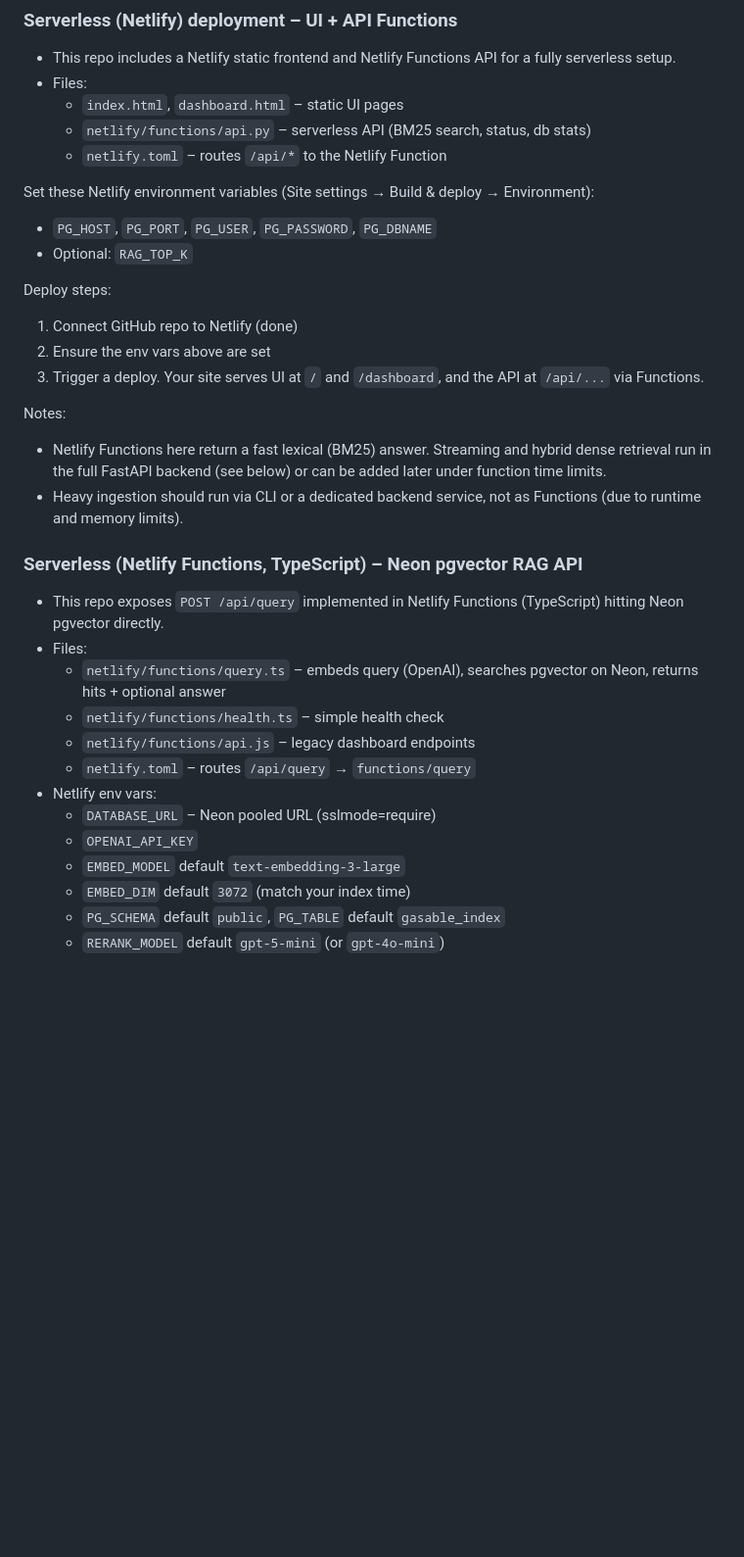
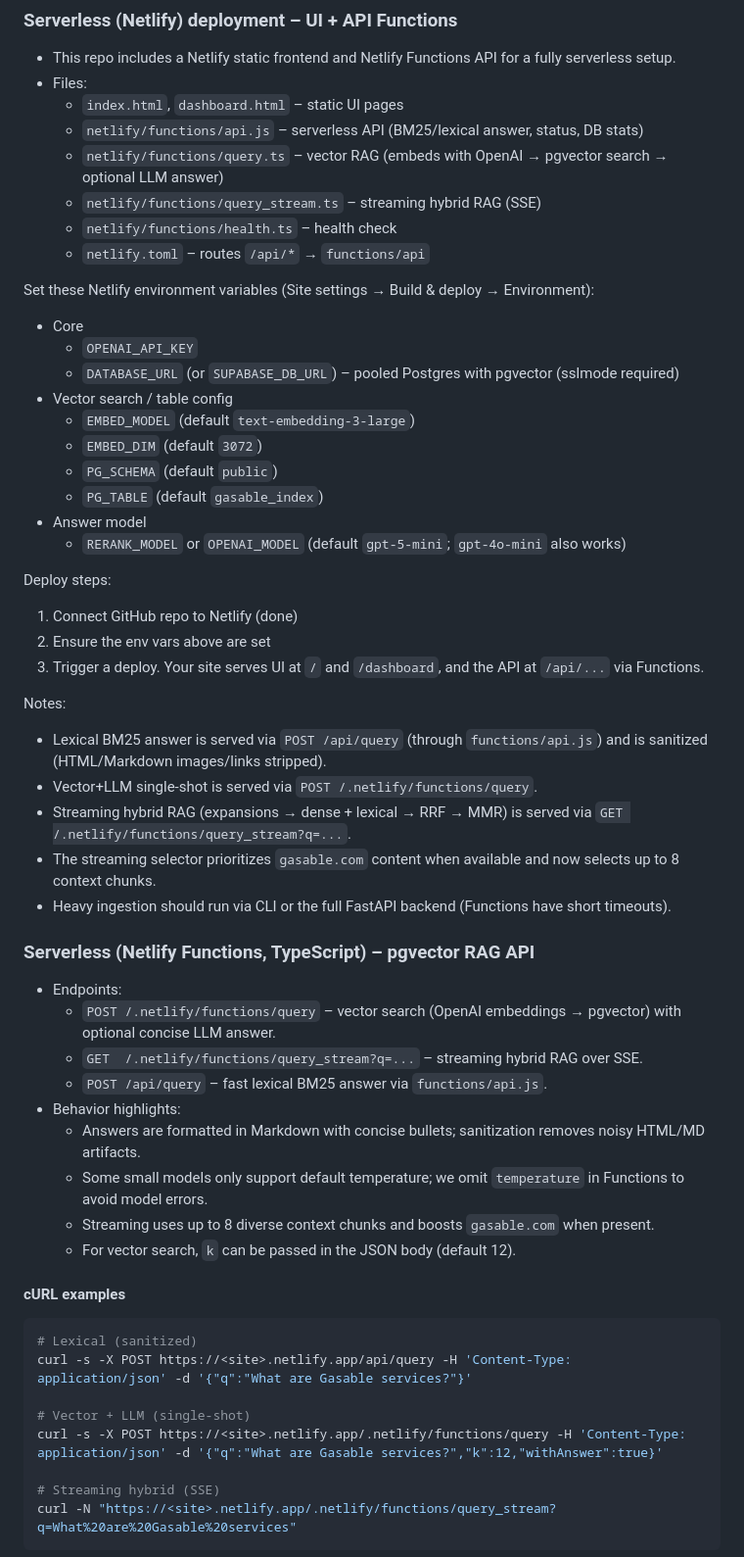
Before and after one commit to hrunx/Gasable_Hub, a Markdown page: README.md, the part around one of its changes. Shown at 98% size. GitHub-like rendering; blank space fills up the shorter version.

Commit message:
docs: update README with streaming/vector endpoints and RAG configuration knobs

````diff
--- a/README.md
+++ b/README.md
@@ -79,12 +79,23 @@ Enable TLS via your proxy (e.g., Certbot/Let’s Encrypt).
 - This repo includes a Netlify static frontend and Netlify Functions API for a fully serverless setup.
 - Files:
   - `index.html`, `dashboard.html` – static UI pages
-  - `netlify/functions/api.py` – serverless API (BM25 search, status, db stats)
-  - `netlify.toml` – routes `/api/*` to the Netlify Function
+  - `netlify/functions/api.js` – serverless API (BM25/lexical answer, status, DB stats)
+  - `netlify/functions/query.ts` – vector RAG (embeds with OpenAI → pgvector search → optional LLM answer)
+  - `netlify/functions/query_stream.ts` – streaming hybrid RAG (SSE)
+  - `netlify/functions/health.ts` – health check
+  - `netlify.toml` – routes `/api/*` → `functions/api`
 
 Set these Netlify environment variables (Site settings → Build & deploy → Environment):
-- `PG_HOST`, `PG_PORT`, `PG_USER`, `PG_PASSWORD`, `PG_DBNAME`
-- Optional: `RAG_TOP_K`
+- Core
+  - `OPENAI_API_KEY`
+  - `DATABASE_URL` (or `SUPABASE_DB_URL`) – pooled Postgres with pgvector (sslmode required)
+- Vector search / table config
+  - `EMBED_MODEL` (default `text-embedding-3-large`)
+  - `EMBED_DIM` (default `3072`)
+  - `PG_SCHEMA` (default `public`)
+  - `PG_TABLE` (default `gasable_index`)
+- Answer model
+  - `RERANK_MODEL` or `OPENAI_MODEL` (default `gpt-5-mini`; `gpt-4o-mini` also works)
 
 Deploy steps:
 1) Connect GitHub repo to Netlify (done)
@@ -92,20 +103,32 @@ Deploy steps:
 3) Trigger a deploy. Your site serves UI at `/` and `/dashboard`, and the API at `/api/...` via Functions.
 
 Notes:
-- Netlify Functions here return a fast lexical (BM25) answer. Streaming and hybrid dense retrieval run in the full FastAPI backend (see below) or can be added later under function time limits.
-- Heavy ingestion should run via CLI or a dedicated backend service, not as Functions (due to runtime and memory limits).
+- Lexical BM25 answer is served via `POST /api/query` (through `functions/api.js`) and is sanitized (HTML/Markdown images/links stripped).
+- Vector+LLM single-shot is served via `POST /.netlify/functions/query`.
+- Streaming hybrid RAG (expansions → dense + lexical → RRF → MMR) is served via `GET /.netlify/functions/query_stream?q=...`.
+- The streaming selector prioritizes `gasable.com` content when available and now selects up to 8 context chunks.
+- Heavy ingestion should run via CLI or the full FastAPI backend (Functions have short timeouts).
 
-### Serverless (Netlify Functions, TypeScript) – Neon pgvector RAG API
-- This repo exposes `POST /api/query` implemented in Netlify Functions (TypeScript) hitting Neon pgvector directly.
-- Files:
-  - `netlify/functions/query.ts` – embeds query (OpenAI), searches pgvector on Neon, returns hits + optional answer
-  - `netlify/functions/health.ts` – simple health check
-  - `netlify/functions/api.js` – legacy dashboard endpoints
-  - `netlify.toml` – routes `/api/query` → `functions/query`
-- Netlify env vars:
-  - `DATABASE_URL` – Neon pooled URL (sslmode=require)
-  - `OPENAI_API_KEY`
-  - `EMBED_MODEL` default `text-embedding-3-large`
-  - `EMBED_DIM` default `3072` (match your index time)
-  - `PG_SCHEMA` default `public`, `PG_TABLE` default `gasable_index`
-  - `RERANK_MODEL` default `gpt-5-mini` (or `gpt-4o-mini`)
+### Serverless (Netlify Functions, TypeScript) – pgvector RAG API
+- Endpoints:
+  - `POST /.netlify/functions/query` – vector search (OpenAI embeddings → pgvector) with optional concise LLM answer.
+  - `GET  /.netlify/functions/query_stream?q=...` – streaming hybrid RAG over SSE.
+  - `POST /api/query` – fast lexical BM25 answer via `functions/api.js`.
+- Behavior highlights:
+  - Answers are formatted in Markdown with concise bullets; sanitization removes noisy HTML/MD artifacts.
+  - Some small models only support default temperature; we omit `temperature` in Functions to avoid model errors.
+  - Streaming uses up to 8 diverse context chunks and boosts `gasable.com` when present.
+  - For vector search, `k` can be passed in the JSON body (default 12).
+
+#### cURL examples
+```bash
+# Lexical (sanitized)
+curl -s -X POST https://<site>.netlify.app/api/query -H 'Content-Type: application/json' -d '{"q":"What are Gasable services?"}'
+
+# Vector + LLM (single-shot)
+curl -s -X POST https://<site>.netlify.app/.netlify/functions/query -H 'Content-Type: application/json' -d '{"q":"What are Gasable services?","k":12,"withAnswer":true}'
+
+# Streaming hybrid (SSE)
+curl -N "https://<site>.netlify.app/.netlify/functions/query_stream?q=What%20are%20Gasable%20services"
+```
+
````
Also changed, not shown: other parts of README.md (+40 -0 lines).
